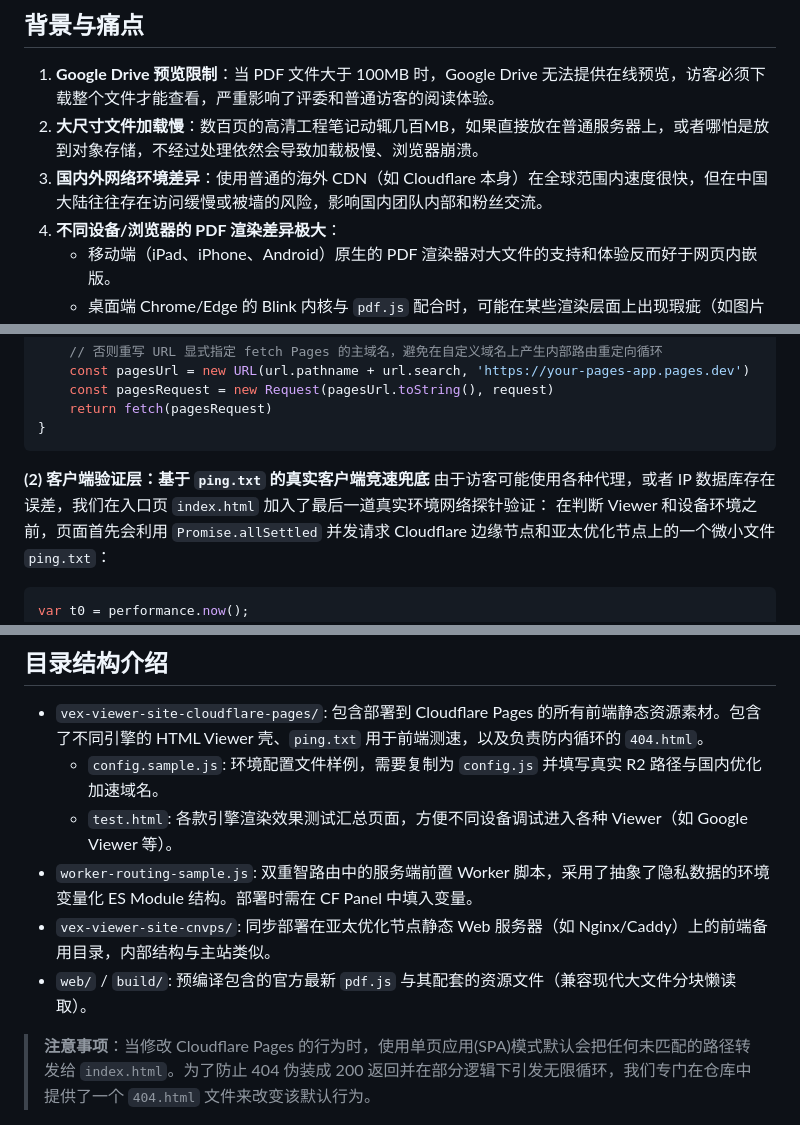
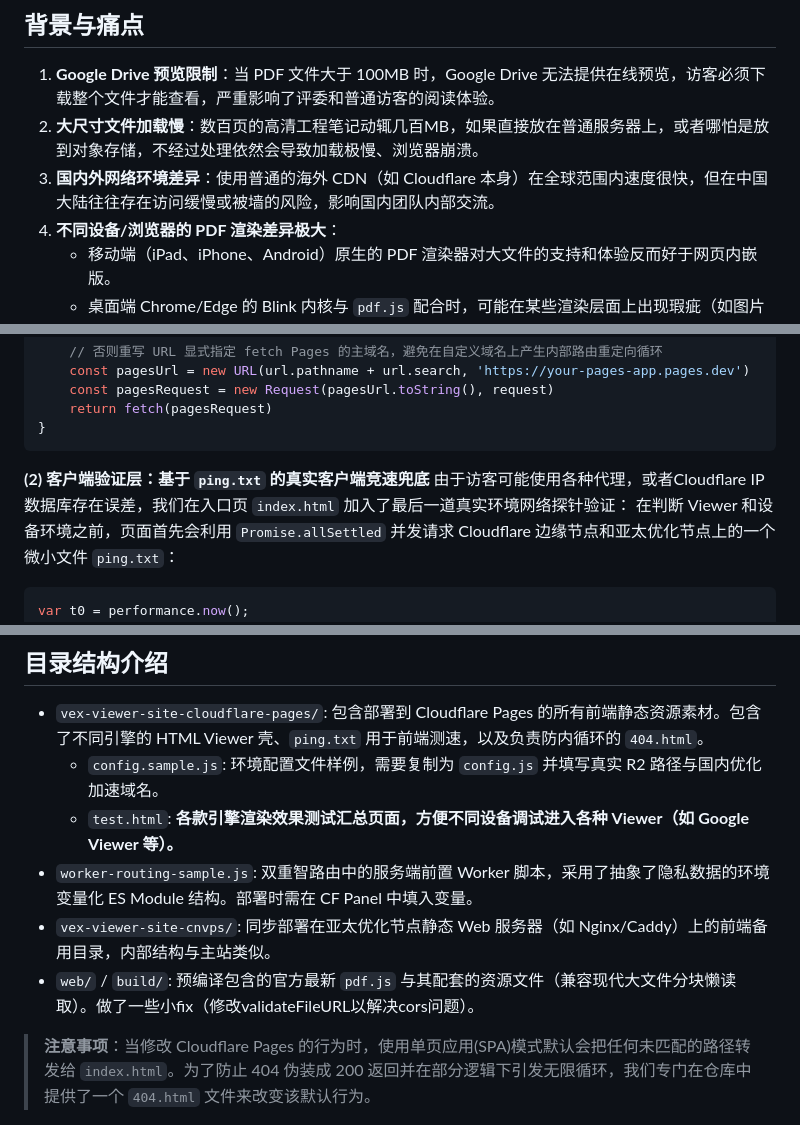
Before and after one commit to caoxg/60666A-Large-PDF-Publish, a Markdown page: README.md, 3 parts joined by grey strips. Rendered like a GitHub page.

Commit message:
docs: finalize README with corrections on network environment and pdf.js fixes

````diff
--- a/README.md
+++ b/README.md
@@ -6,7 +6,7 @@
 
 1. **Google Drive 预览限制**：当 PDF 文件大于 100MB 时，Google Drive 无法提供在线预览，访客必须下载整个文件才能查看，严重影响了评委和普通访客的阅读体验。
 2. **大尺寸文件加载慢**：数百页的高清工程笔记动辄几百MB，如果直接放在普通服务器上，或者哪怕是放到对象存储，不经过处理依然会导致加载极慢、浏览器崩溃。
-3. **国内外网络环境差异**：使用普通的海外 CDN（如 Cloudflare 本身）在全球范围内速度很快，但在中国大陆往往存在访问缓慢或被墙的风险，影响国内团队内部和粉丝交流。
+3. **国内外网络环境差异**：使用普通的海外 CDN（如 Cloudflare 本身）在全球范围内速度很快，但在中国大陆往往存在访问缓慢或被墙的风险，影响国内团队内部交流。
 4. **不同设备/浏览器的 PDF 渲染差异极大**：
    - 移动端（iPad、iPhone、Android）原生的 PDF 渲染器对大文件的支持和体验反而好于网页内嵌版。
    - 桌面端 Chrome/Edge 的 Blink 内核与 `pdf.js` 配合时，可能在某些渲染层面上出现瑕疵（如图片之间有细微横线）。
@@ -84,7 +84,7 @@ async function handleRequest(request) {
 ```
 
 **(2) 客户端验证层：基于 `ping.txt` 的真实客户端竞速兜底**
-由于访客可能使用各种代理，或者 IP 数据库存在误差，我们在入口页 `index.html` 加入了最后一道真实环境网络探针验证：
+由于访客可能使用各种代理，或者Cloudflare IP 数据库存在误差，我们在入口页 `index.html` 加入了最后一道真实环境网络探针验证：
 在判断 Viewer 和设备环境之前，页面首先会利用 `Promise.allSettled` 并发请求 Cloudflare 边缘节点和亚太优化节点上的一个微小文件 `ping.txt`：
 ```javascript
 var t0 = performance.now();
@@ -180,10 +180,10 @@ if (cnTime < cfTime) {
 
 - `vex-viewer-site-cloudflare-pages/`: 包含部署到 Cloudflare Pages 的所有前端静态资源素材。包含了不同引擎的 HTML Viewer 壳、`ping.txt` 用于前端测速，以及负责防内循环的 `404.html`。
   - `config.sample.js`: 环境配置文件样例，需要复制为 `config.js` 并填写真实 R2 路径与国内优化加速域名。
-  - `test.html`: 各款引擎渲染效果测试汇总页面，方便不同设备调试进入各种 Viewer（如 Google Viewer 等）。
+  - `test.html`: **各款引擎渲染效果测试汇总页面，方便不同设备调试进入各种 Viewer（如 Google Viewer 等）。**
 - `worker-routing-sample.js`: 双重智路由中的服务端前置 Worker 脚本，采用了抽象了隐私数据的环境变量化 ES Module 结构。部署时需在 CF Panel 中填入变量。
 - `vex-viewer-site-cnvps/`: 同步部署在亚太优化节点静态 Web 服务器（如 Nginx/Caddy）上的前端备用目录，内部结构与主站类似。
-- `web/` / `build/`: 预编译包含的官方最新 `pdf.js` 与其配套的资源文件（兼容现代大文件分块懒读取）。
+- `web/` / `build/`: 预编译包含的官方最新 `pdf.js` 与其配套的资源文件（兼容现代大文件分块懒读取）。做了一些小fix（修改validateFileURL以解决cors问题）。
 
 > **注意事项**：当修改 Cloudflare Pages 的行为时，使用单页应用(SPA)模式默认会把任何未匹配的路径转发给 `index.html`。为了防止 404 伪装成 200 返回并在部分逻辑下引发无限循环，我们专门在仓库中提供了一个 `404.html` 文件来改变该默认行为。
 
````
